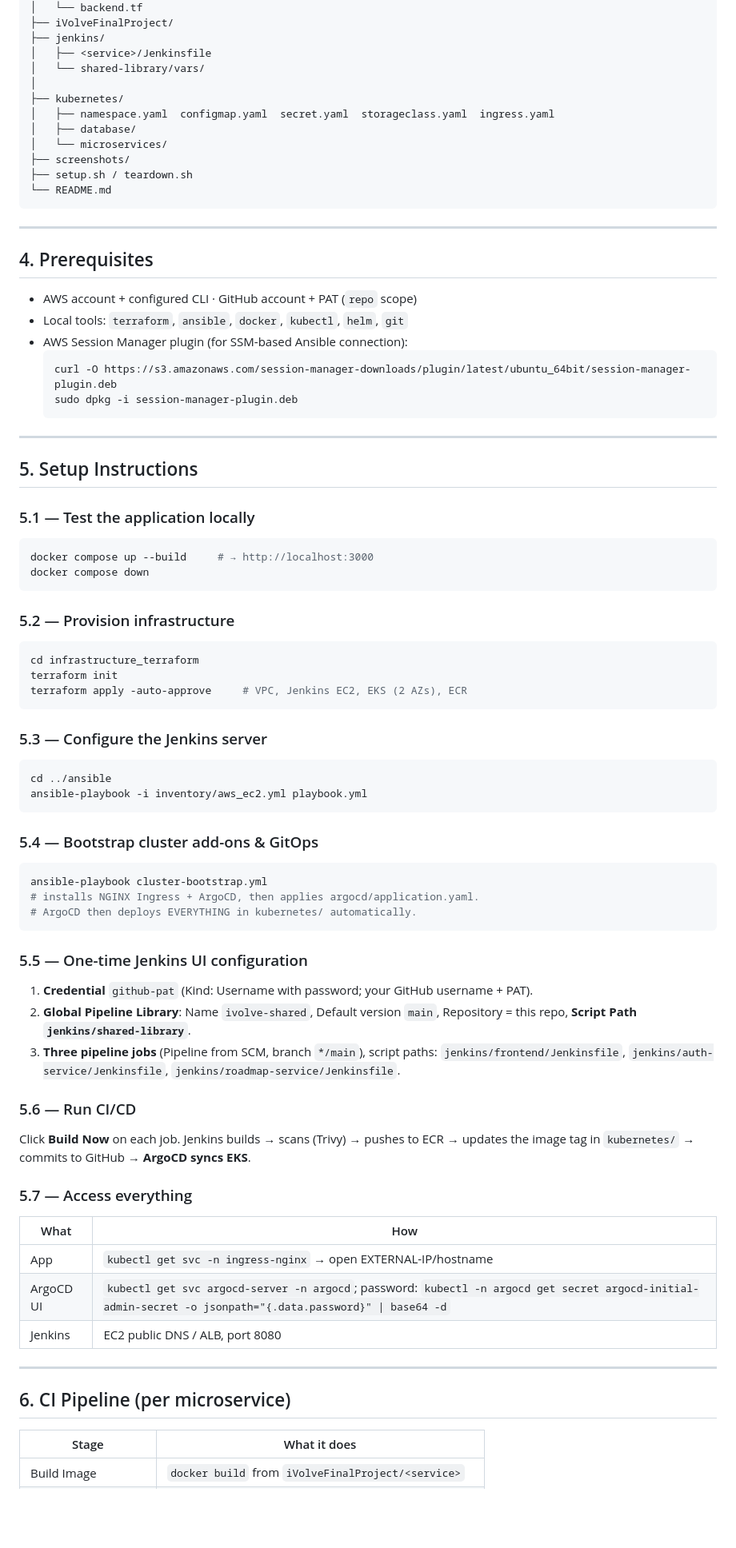
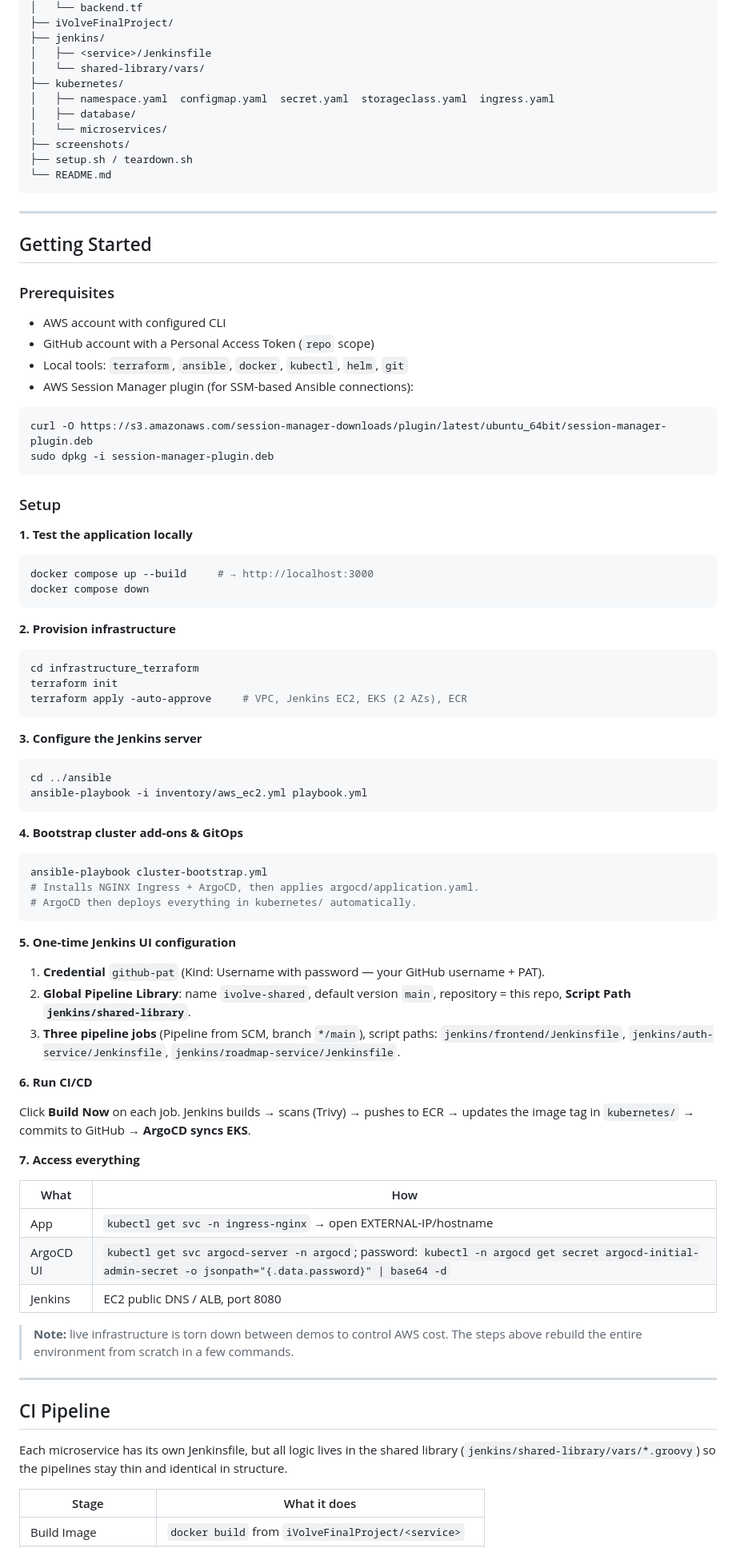
Before and after one commit to AnisEmad/CloudDevOpsProject, a Markdown page: README.md, the part around one of its changes. Shown at 80% size. GitHub-like rendering; blank space fills up the shorter version.

Commit message:
Revise README for clarity and add technology badges
Updated README.md to enhance project description and structure, added badges for technologies used, and reorganized sections for clarity.

````diff
--- a/README.md
+++ b/README.md
@@ -97,7 +115,6 @@ is stored in this repository under `iVolveFinalProject/` (monorepo layout).
 ├── jenkins/
 │   ├── <service>/Jenkinsfile
 │   └── shared-library/vars/
-│
 ├── kubernetes/
 │   ├── namespace.yaml  configmap.yaml  secret.yaml  storageclass.yaml  ingress.yaml
 │   ├── database/
@@ -109,67 +126,76 @@ is stored in this repository under `iVolveFinalProject/` (monorepo layout).
 
 ---
 
-## 4. Prerequisites
+## Getting Started
 
-- AWS account + configured CLI · GitHub account + PAT (`repo` scope)
+### Prerequisites
+
+- AWS account with configured CLI
+- GitHub account with a Personal Access Token (`repo` scope)
 - Local tools: `terraform`, `ansible`, `docker`, `kubectl`, `helm`, `git`
-- AWS Session Manager plugin (for SSM-based Ansible connection):
-  ```bash
-  curl -O https://s3.amazonaws.com/session-manager-downloads/plugin/latest/ubuntu_64bit/session-manager-plugin.deb
-  sudo dpkg -i session-manager-plugin.deb
-  ```
+- AWS Session Manager plugin (for SSM-based Ansible connections):
 
----
+```bash
+curl -O https://s3.amazonaws.com/session-manager-downloads/plugin/latest/ubuntu_64bit/session-manager-plugin.deb
+sudo dpkg -i session-manager-plugin.deb
+```
 
-## 5. Setup Instructions
+### Setup
 
-### 5.1 — Test the application locally
+**1. Test the application locally**
+
 ```bash
 docker compose up --build     # → http://localhost:3000
 docker compose down
 ```
 
-### 5.2 — Provision infrastructure
+**2. Provision infrastructure**
+
 ```bash
 cd infrastructure_terraform
 terraform init
 terraform apply -auto-approve     # VPC, Jenkins EC2, EKS (2 AZs), ECR
 ```
 
-### 5.3 — Configure the Jenkins server
+**3. Configure the Jenkins server**
+
 ```bash
 cd ../ansible
 ansible-playbook -i inventory/aws_ec2.yml playbook.yml
 ```
 
-### 5.4 — Bootstrap cluster add-ons & GitOps
+**4. Bootstrap cluster add-ons & GitOps**
+
 ```bash
 ansible-playbook cluster-bootstrap.yml
-# installs NGINX Ingress + ArgoCD, then applies argocd/application.yaml.
-# ArgoCD then deploys EVERYTHING in kubernetes/ automatically.
+# Installs NGINX Ingress + ArgoCD, then applies argocd/application.yaml.
+# ArgoCD then deploys everything in kubernetes/ automatically.
 ```
 
-### 5.5 — One-time Jenkins UI configuration
-1. **Credential** `github-pat` (Kind: Username with password; your GitHub username + PAT).
-2. **Global Pipeline Library**: Name `ivolve-shared`, Default version `main`,
-   Repository = this repo, **Script Path `jenkins/shared-library`**.
-3. **Three pipeline jobs** (Pipeline from SCM, branch `*/main`), script paths:
-   `jenkins/frontend/Jenkinsfile`, `jenkins/auth-service/Jenkinsfile`,
-   `jenkins/roadmap-service/Jenkinsfile`.
+**5. One-time Jenkins UI configuration**
 
-### 5.6 — Run CI/CD
-Click **Build Now** on each job. Jenkins builds → scans (Trivy) → pushes to ECR →
-updates the image tag in `kubernetes/` → commits to GitHub → **ArgoCD syncs EKS**.
+1. **Credential** `github-pat` (Kind: Username with password — your GitHub username + PAT).
+2. **Global Pipeline Library**: name `ivolve-shared`, default version `main`, repository = this repo, **Script Path `jenkins/shared-library`**.
+3. **Three pipeline jobs** (Pipeline from SCM, branch `*/main`), script paths: `jenkins/frontend/Jenkinsfile`, `jenkins/auth-service/Jenkinsfile`, `jenkins/roadmap-service/Jenkinsfile`.
 
-### 5.7 — Access everything
+**6. Run CI/CD**
+
+Click **Build Now** on each job. Jenkins builds → scans (Trivy) → pushes to ECR → updates the image tag in `kubernetes/` → commits to GitHub → **ArgoCD syncs EKS**.
+
+**7. Access everything**
+
 | What | How |
-|------|-----|
+|---|---|
 | App | `kubectl get svc -n ingress-nginx` → open EXTERNAL-IP/hostname |
 | ArgoCD UI | `kubectl get svc argocd-server -n argocd`; password: `kubectl -n argocd get secret argocd-initial-admin-secret -o jsonpath="{.data.password}" \| base64 -d` |
 | Jenkins | EC2 public DNS / ALB, port 8080 |
 
+> **Note:** live infrastructure is torn down between demos to control AWS cost. The steps above rebuild the entire environment from scratch in a few commands.
+
 ---
 
-## 6. CI Pipeline (per microservice)
+## CI Pipeline
+
+Each microservice has its own Jenkinsfile, but all logic lives in the shared library (`jenkins/shared-library/vars/*.groovy`) so the pipelines stay thin and identical in structure.
 
 | Stage | What it does |
````
Also changed, not shown: other parts of README.md (+92 -74 lines).
